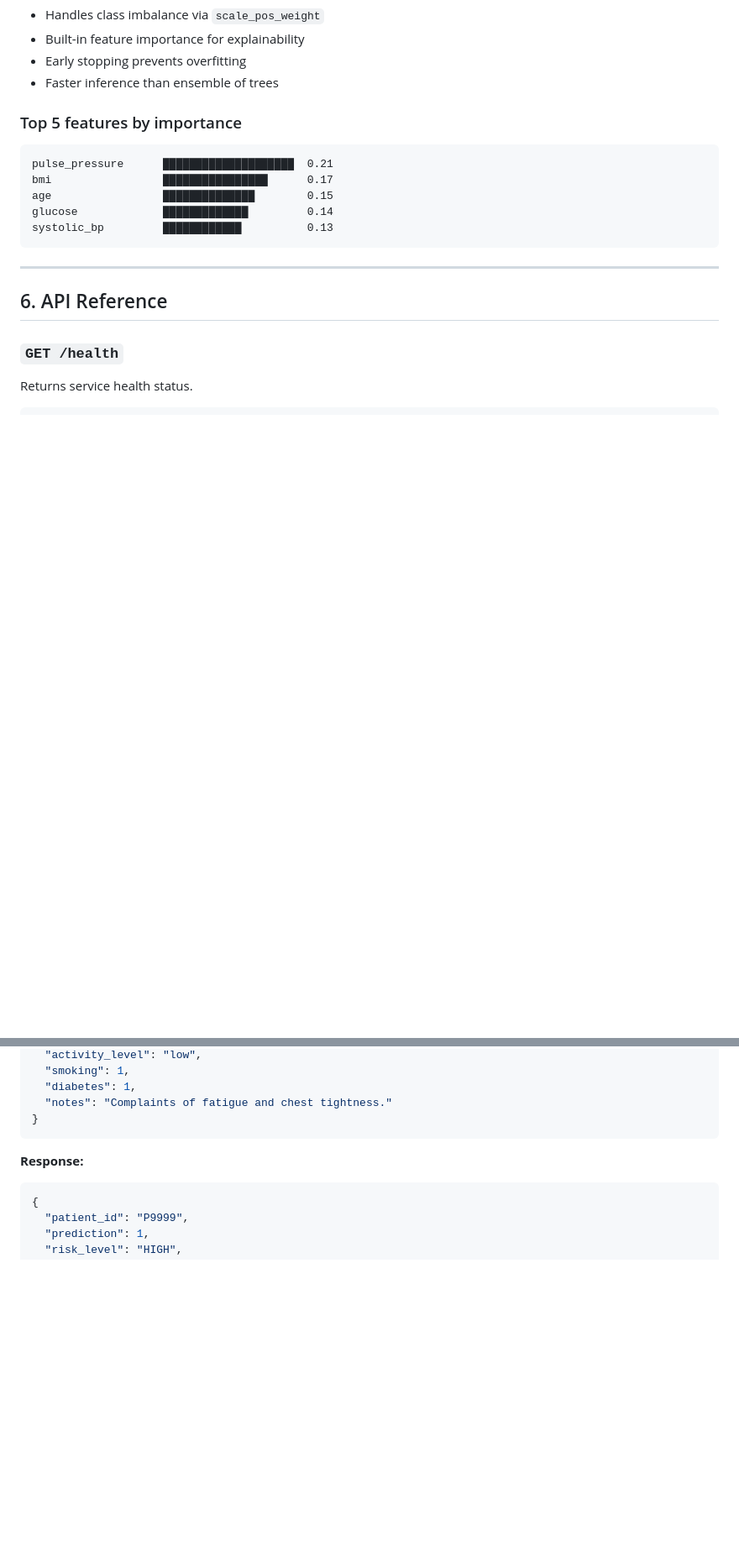
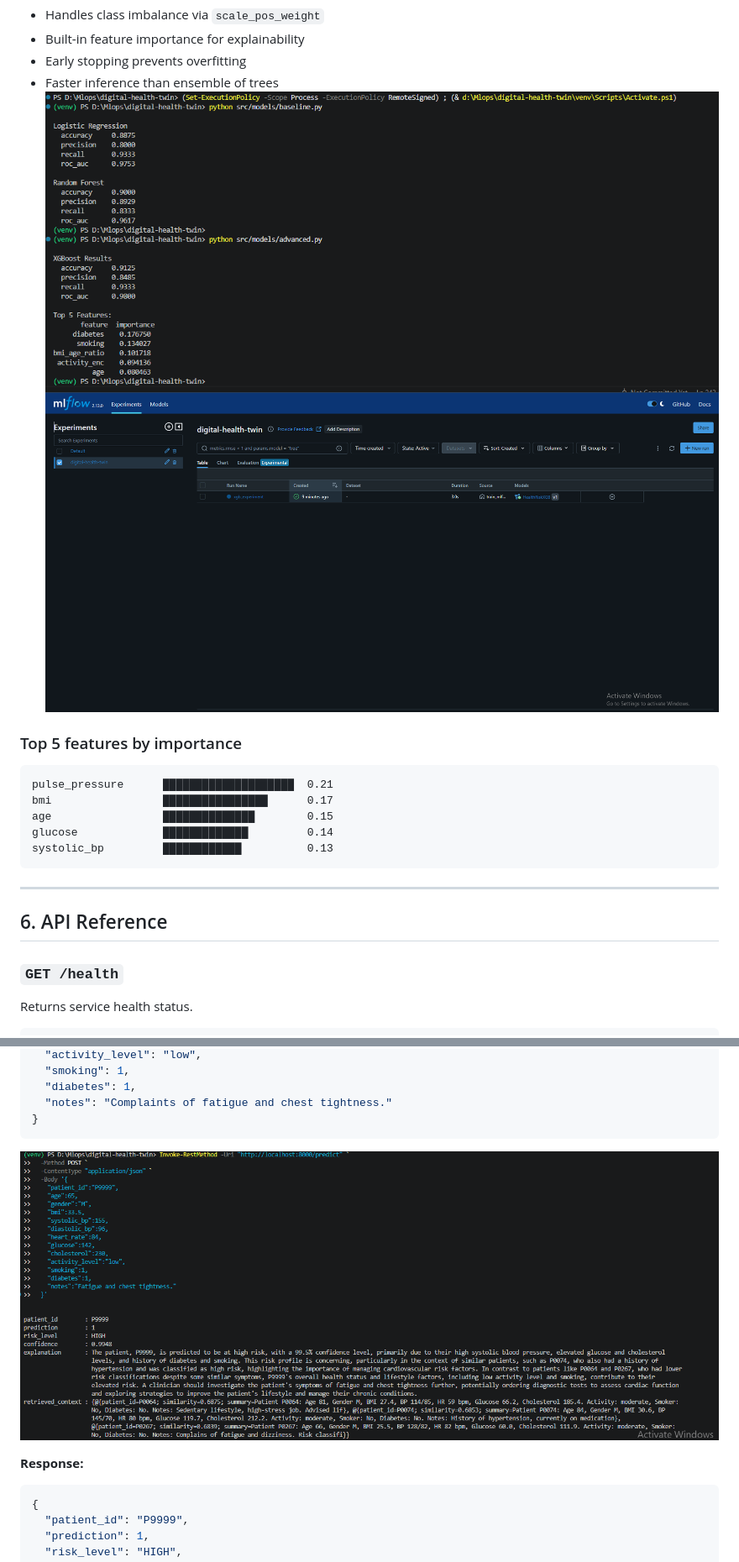
Before and after one commit to omarhatem44/digital-health-twin, a Markdown page: README.md, 2 parts joined by grey strips. Shown: that part at 84% size. Drawn GitHub-style; pictures changed too: screenshots/Mlflow.png (added), screenshots/predict.png (added), screenshots/reult.png (added); blank space fills up the shorter version.

Commit message:
screens added

````diff
--- a/README.md
+++ b/README.md
@@ -239,6 +239,8 @@ XGBoost was selected as the production model because:
 - Built-in feature importance for explainability
 - Early stopping prevents overfitting
 - Faster inference than ensemble of trees
+![result](screenshots/reult.png)
+![MLflow Screenshot](screenshots/Mlflow.png)
 
 ### Top 5 features by importance
 
@@ -290,6 +292,8 @@ Predicts cardiovascular health risk for a patient and returns a full clinical in
   "notes": "Complaints of fatigue and chest tightness."
 }
 ```
+![predict](screenshots/predict.png)
+
 
 **Response:**
 
````
Also changed, not shown: other parts of README.md (+1 -0 lines), screenshots/ask.png (added), 2 other files.
